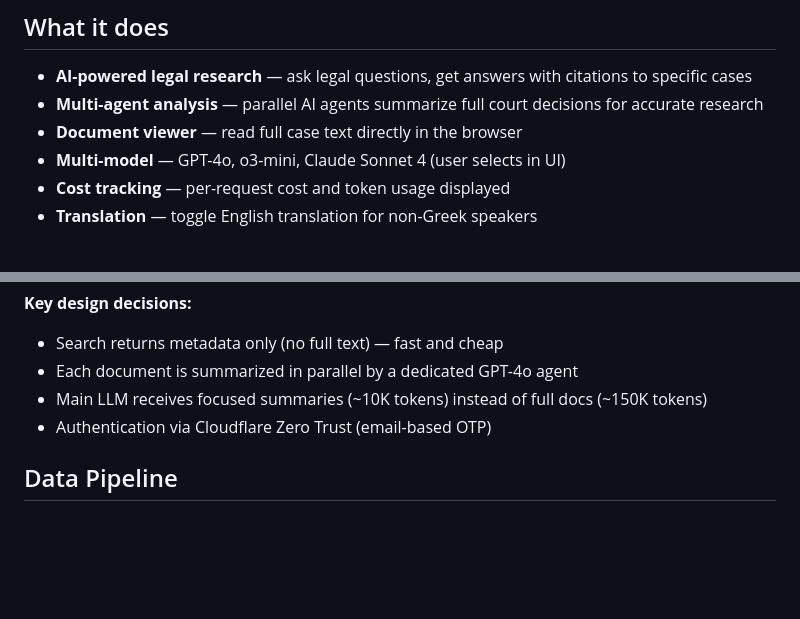
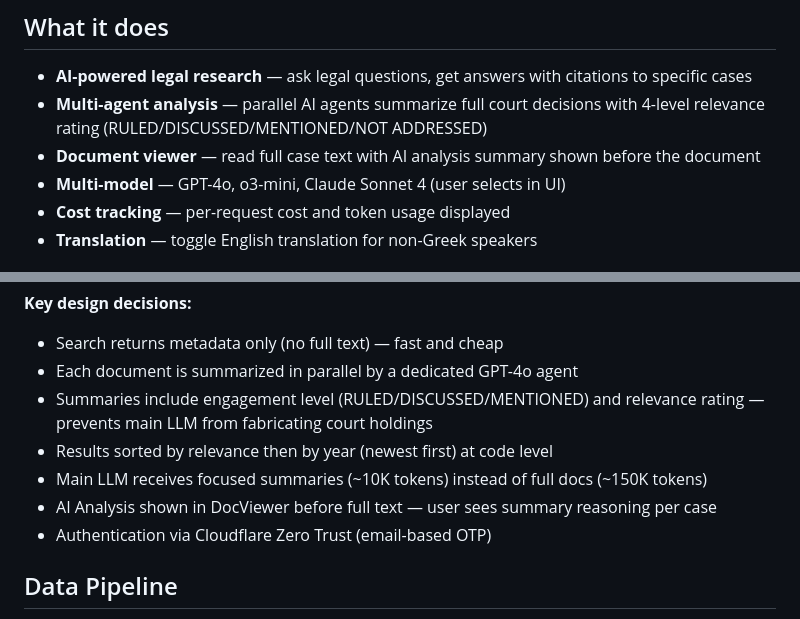
Before and after one commit to pradaev/cylaw-study, a Markdown page: README.md, 2 parts joined by grey strips. Rendered like a GitHub page; blank space fills up the shorter version.

```diff
--- a/README.md
+++ b/README.md
@@ -5,8 +5,8 @@ AI-powered legal research assistant for Cypriot court cases. Search through 150,
 ## What it does
 
 - **AI-powered legal research** — ask legal questions, get answers with citations to specific cases
-- **Multi-agent analysis** — parallel AI agents summarize full court decisions for accurate research
-- **Document viewer** — read full case text directly in the browser
+- **Multi-agent analysis** — parallel AI agents summarize full court decisions with 4-level relevance rating (RULED/DISCUSSED/MENTIONED/NOT ADDRESSED)
+- **Document viewer** — read full case text with AI analysis summary shown before the document
 - **Multi-model** — GPT-4o, o3-mini, Claude Sonnet 4 (user selects in UI)
 - **Cost tracking** — per-request cost and token usage displayed
 - **Translation** — toggle English translation for non-Greek speakers
@@ -35,7 +35,10 @@ User → Next.js (React) → API Routes → Main LLM (GPT-4o)
 **Key design decisions:**
 - Search returns metadata only (no full text) — fast and cheap
 - Each document is summarized in parallel by a dedicated GPT-4o agent
+- Summaries include engagement level (RULED/DISCUSSED/MENTIONED) and relevance rating — prevents main LLM from fabricating court holdings
+- Results sorted by relevance then by year (newest first) at code level
 - Main LLM receives focused summaries (~10K tokens) instead of full docs (~150K tokens)
+- AI Analysis shown in DocViewer before full text — user sees summary reasoning per case
 - Authentication via Cloudflare Zero Trust (email-based OTP)
 
 ## Data Pipeline
```
Also changed, not shown: CHANGELOG.md (+27 -0 lines), TODO.md (+16 -1 lines).
